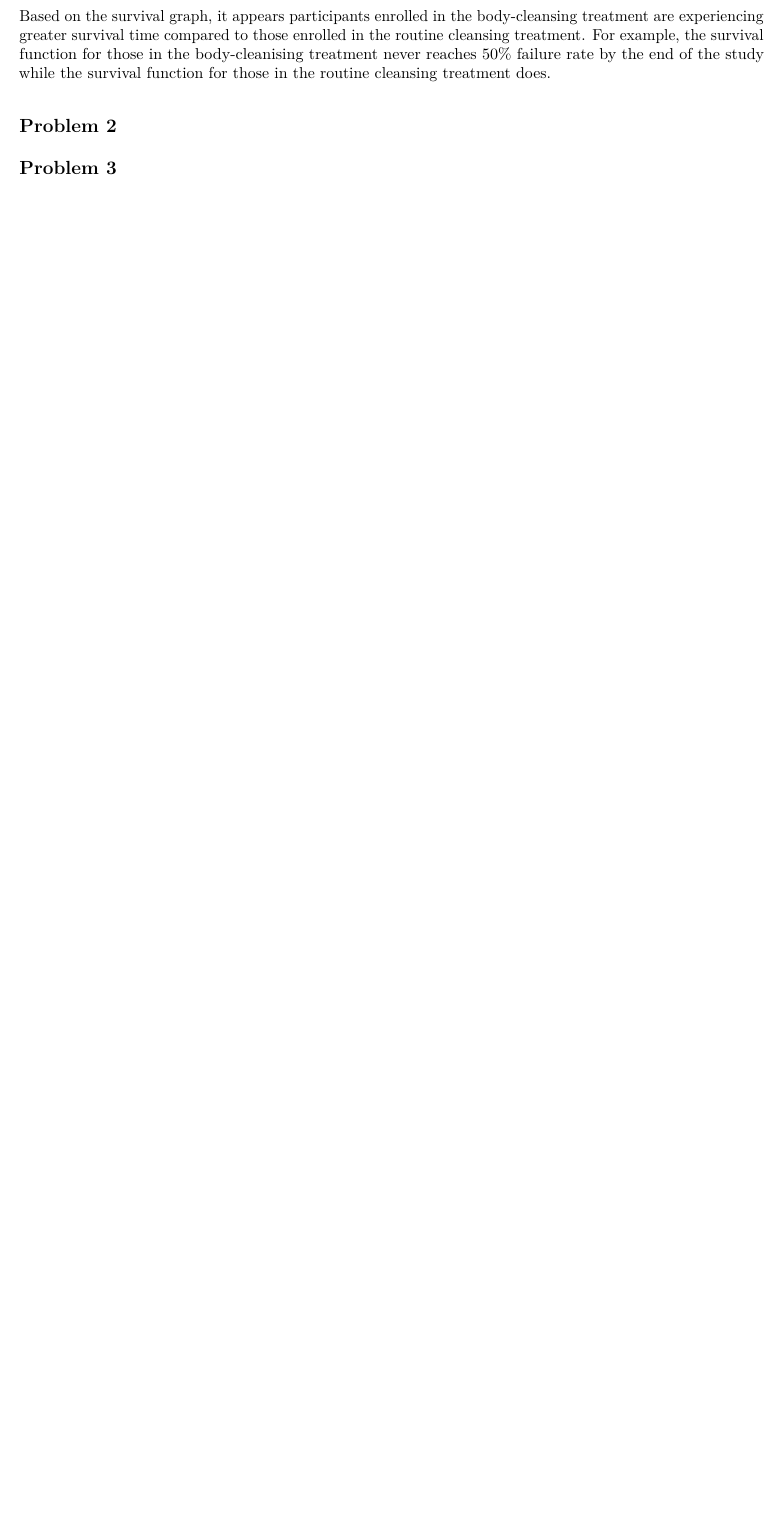
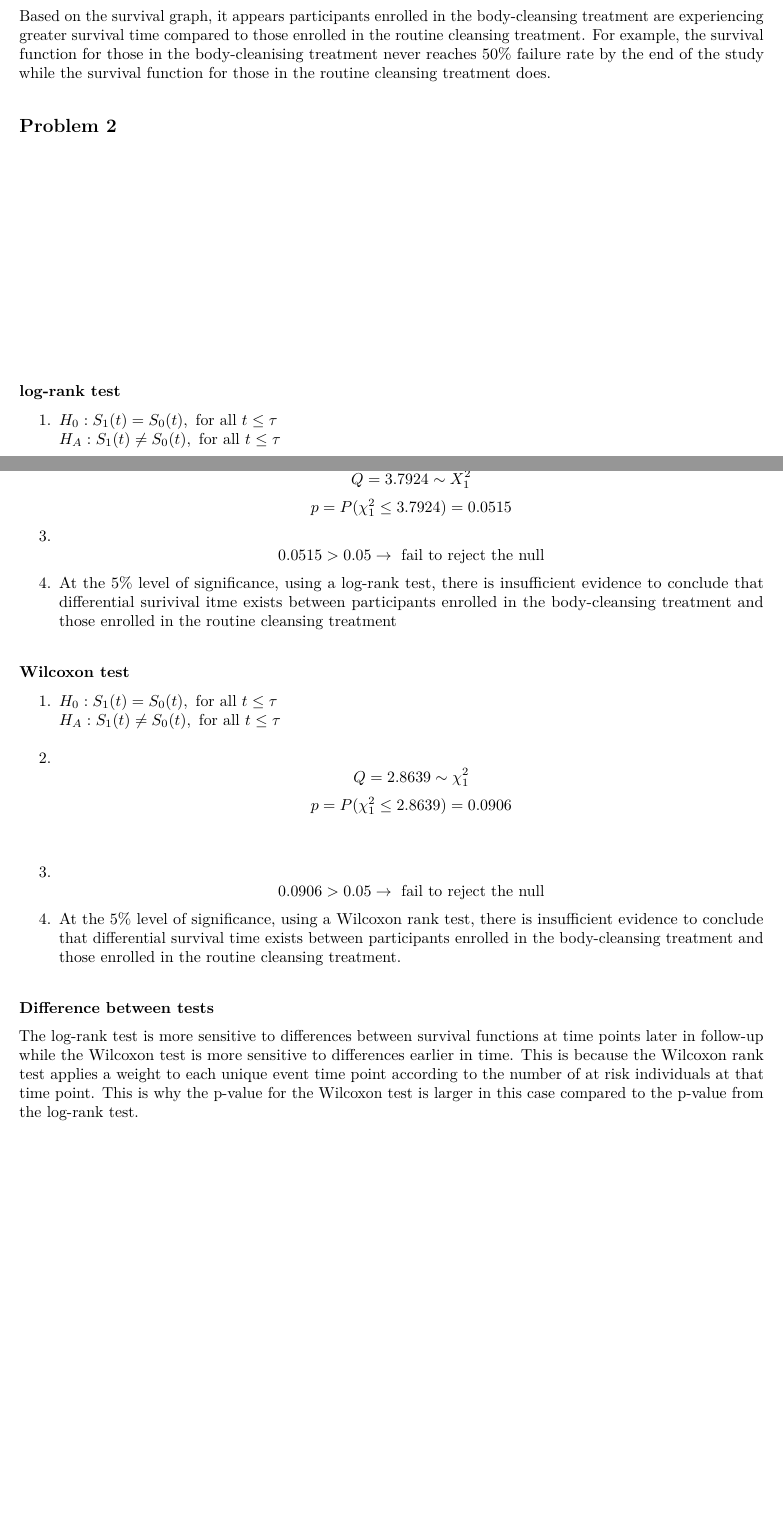
Before and after one commit to nt-williams/p8110_hw3, an R Markdown document (p8110_hw3.Rmd): part of the page before the commit and two parts of pages 1 and 2 of 3 after it, the two joined at a grey line, cut so that both start at the same text, the shorter picture padded with empty space. The pictures show the output file p8110_hw3.pdf that the author committed with the source.

Commit message:
problems 2 and 3

```diff
--- a/p8110_hw3.Rmd
+++ b/p8110_hw3.Rmd
@@ -20,3 +20,29 @@ Based on the survival graph, it appears participants enrolled in the body-cleans
 
 ## Problem 2
 
+\vspace{5cm}
+
+#### log-rank test
+
+1. $H_0: S_1(t) = S_0(t), \text{ for all } t \leq \tau$
+   $H_A: S_1(t) \neq S_0(t), \text { for all } t \leq \tau$
+   \newpage
+2. $$Q = 3.7924 \sim X^2_1$$
+   $$p = P(\chi^2_1 \leq 3.7924) = 0.0515$$
+3. $$0.0515 > 0.05 \rightarrow \text{ fail to reject the null}$$
+4. At the 5% level of significance, using a log-rank test, there is insufficient evidence to conclude that differential surivival itme exists between participants enrolled in the body-cleansing treatment and those enrolled in the routine cleansing treatment
+
+#### Wilcoxon test
+
+1. $H_0: S_1(t) = S_0(t), \text{ for all } t \leq \tau$
+   $H_A: S_1(t) \neq S_0(t), \text { for all } t \leq \tau$
+2. $$Q = 2.8639 \sim \chi^2_1$$
+   $$p = P(\chi^2_1 \leq 2.8639) = 0.0906$$
+3. $$0.0906 > 0.05 \rightarrow \text{ fail to reject the null}$$
+4. At the 5% level of significance, using a Wilcoxon rank test, there is insufficient evidence to conclude that differential survival time exists between participants enrolled in the body-cleansing treatment and those enrolled in the routine cleansing treatment.
+
+#### Difference between tests
+
+The log-rank test is more sensitive to differences between survival functions at time points later in follow-up while the Wilcoxon test is more sensitive to differences earlier in time. This is because the Wilcoxon rank test applies a weight to each unique event time point according to the number of at risk individuals at that time point. This is why the p-value for the Wilcoxon test is larger in this case compared to the p-value from the log-rank test.
+
+\newpage
```
Also changed, not shown: p8110_hw3.pdf, p8110_hw3.Rmd (10 more changed lines).
